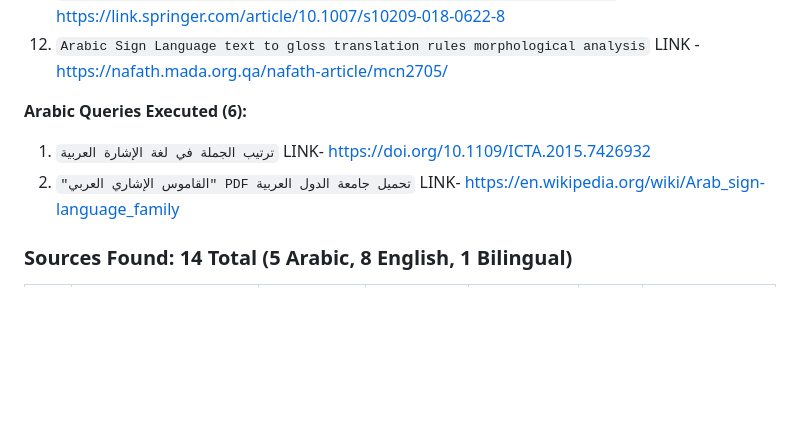
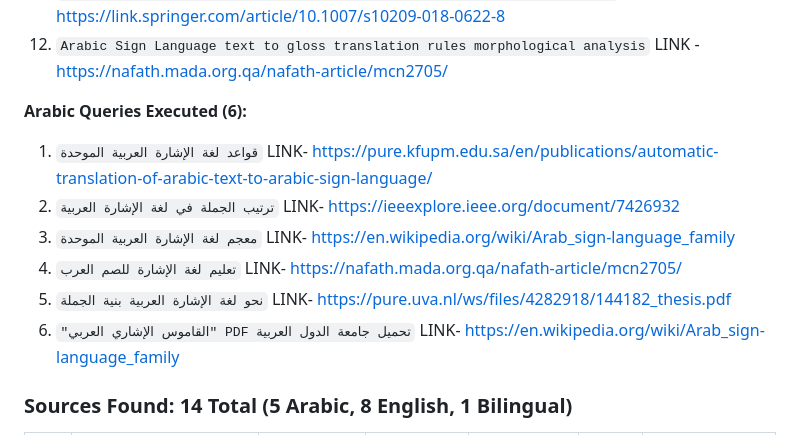
Before and after one commit to rrohit1543/Aslra, a Markdown page: docs/FINAL_Draft.md, the part around the change. Drawn GitHub-style; blank space fills up the shorter version.

Commit message:
Update project documentation

```diff
--- a/docs/FINAL_Draft.md
+++ b/docs/FINAL_Draft.md
@@ -58,10 +58,17 @@ We conducted systematic searches using **both English and Arabic** queries to en
 11. `Luqman Mahmoud "Automatic translation Arabic text Arabic sign language"` LINK - https://link.springer.com/article/10.1007/s10209-018-0622-8
 12. `Arabic Sign Language text to gloss translation rules morphological analysis` LINK - https://nafath.mada.org.qa/nafath-article/mcn2705/
 
+
 **Arabic Queries Executed (6):**
+1. `قواعد لغة الإشارة العربية الموحدة` LINK- https://pure.kfupm.edu.sa/en/publications/automatic-translation-of-arabic-text-to-arabic-sign-language/
+2. `ترتيب الجملة في لغة الإشارة العربية` LINK- https://ieeexplore.ieee.org/document/7426932
+3. `معجم لغة الإشارة العربية الموحدة` LINK- https://en.wikipedia.org/wiki/Arab_sign-language_family
+4. `تعليم لغة الإشارة للصم العرب` LINK- https://nafath.mada.org.qa/nafath-article/mcn2705/
+5. `نحو لغة الإشارة العربية بنية الجملة` LINK- https://pure.uva.nl/ws/files/4282918/144182_thesis.pdf
+6. `"القاموس الإشاري العربي" PDF تحميل جامعة الدول العربية` LINK- https://en.wikipedia.org/wiki/Arab_sign-language_family
 
-1. `ترتيب الجملة في لغة الإشارة العربية` LINK- https://doi.org/10.1109/ICTA.2015.7426932
-2. `"القاموس الإشاري العربي" PDF تحميل جامعة الدول العربية` LINK- https://en.wikipedia.org/wiki/Arab_sign-language_family
+
+
 
 ### Sources Found: 14 Total (5 Arabic, 8 English, 1 Bilingual)
 
```
